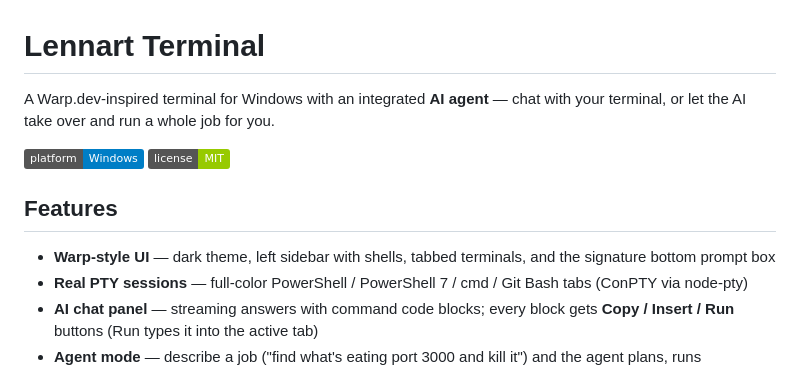
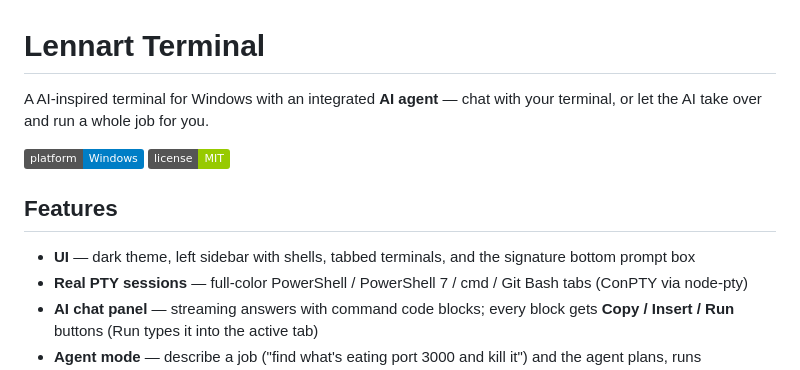
Before and after one commit to h4xtor/Lennart-Terminal, a Markdown page: README.md, the part around the change. GitHub-like rendering; badges without logos.

Commit message:
Clarify AI inspiration and UI description in README
Updated the README to clarify the terminal's AI inspiration and removed 'Warp-style' from the UI feature description.

```diff
--- a/README.md
+++ b/README.md
@@ -1,12 +1,12 @@
 # Lennart Terminal
 
-A Warp.dev-inspired terminal for Windows with an integrated **AI agent** — chat with your terminal, or let the AI take over and run a whole job for you.
+A AI-inspired terminal for Windows with an integrated **AI agent** — chat with your terminal, or let the AI take over and run a whole job for you.
 
 ![status](https://img.shields.io/badge/platform-Windows-blue) ![license](https://img.shields.io/badge/license-MIT-green)
 
 ## Features
 
-- **Warp-style UI** — dark theme, left sidebar with shells, tabbed terminals, and the signature bottom prompt box
+- **UI** — dark theme, left sidebar with shells, tabbed terminals, and the signature bottom prompt box
 - **Real PTY sessions** — full-color PowerShell / PowerShell 7 / cmd / Git Bash tabs (ConPTY via node-pty)
 - **AI chat panel** — streaming answers with command code blocks; every block gets **Copy / Insert / Run** buttons (Run types it into the active tab)
 - **Agent mode** — describe a job ("find what's eating port 3000 and kill it") and the agent plans, runs commands in your terminal, reads the output and adapts until done. Live step-by-step view, Stop button, and a hard deny-list for dangerous commands
```
